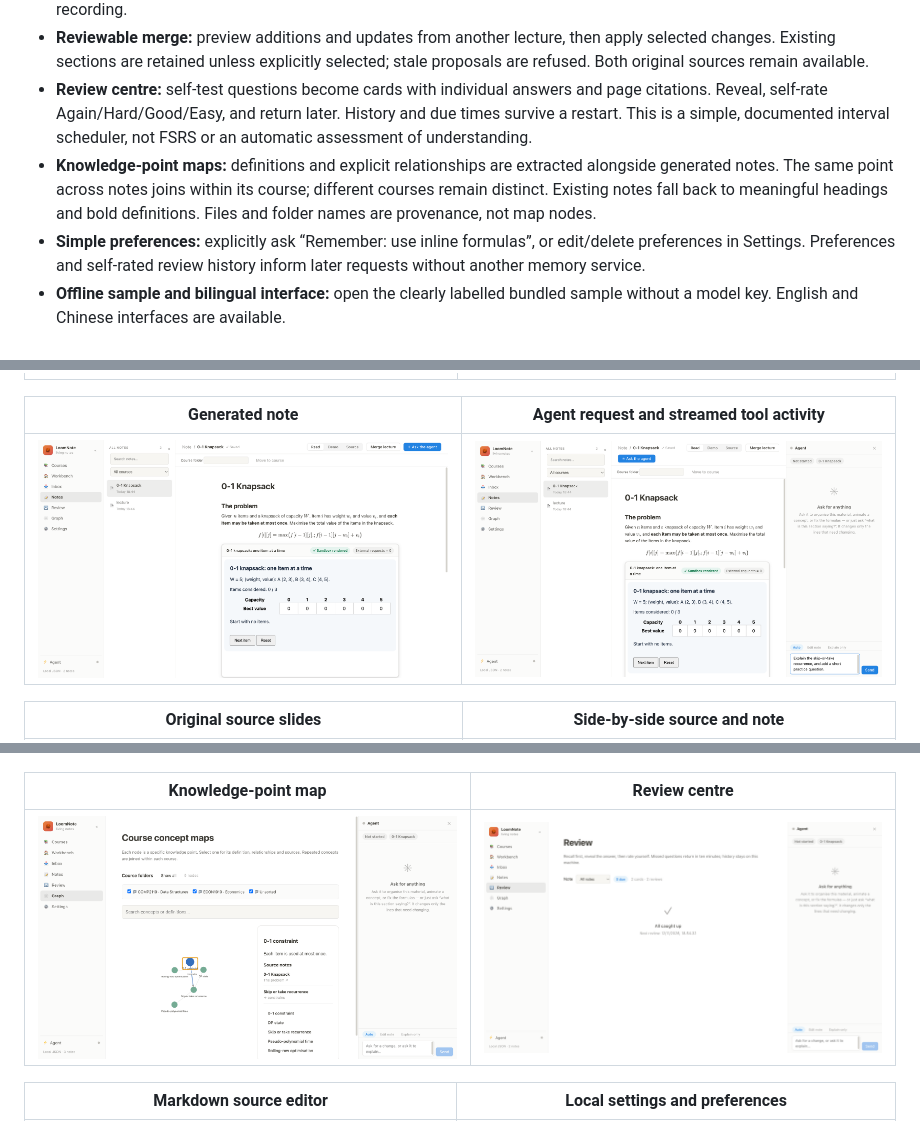
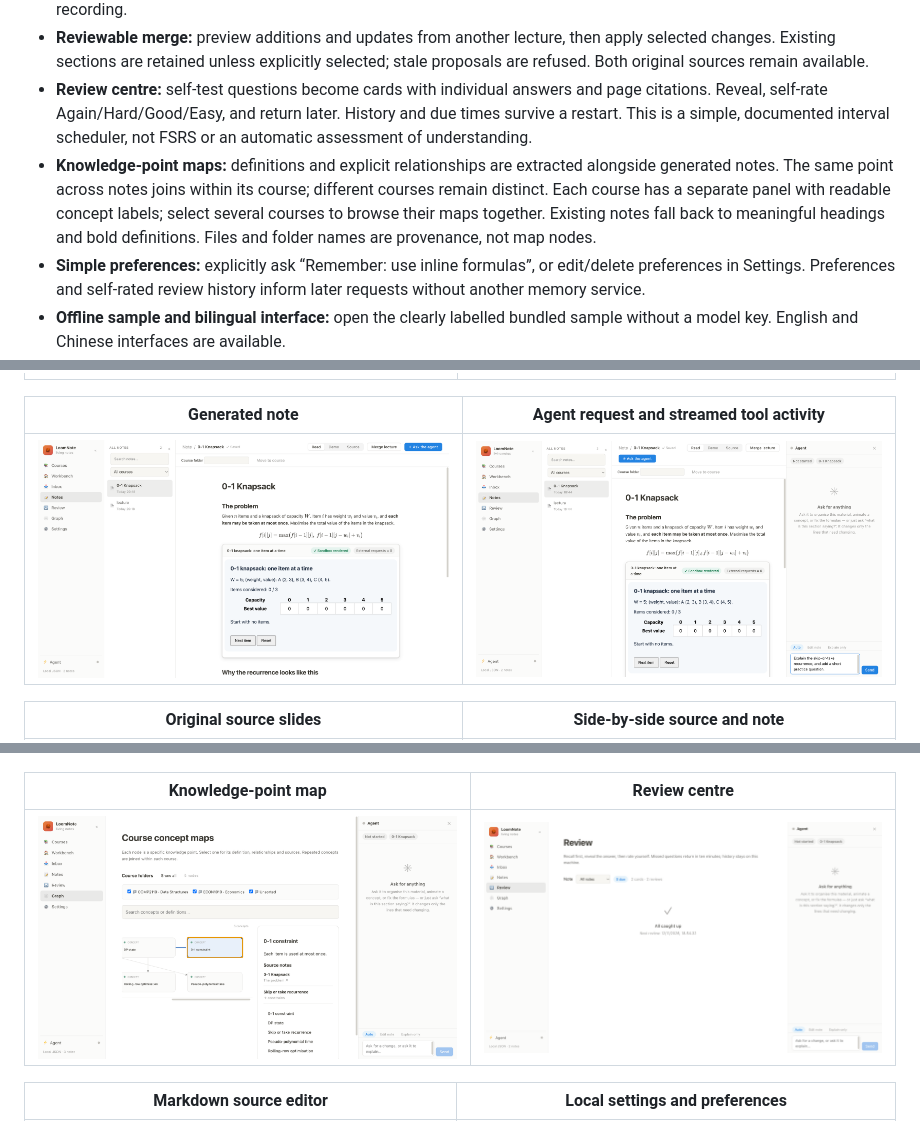
Before and after one commit to PUFFERFISHTNT/loomnote, a Markdown page: README.md, 3 parts joined by grey strips. GitHub-like rendering; pictures changed too: docs/screenshots/concepts.png, docs/screenshots/notes.png.

Commit message:
fix: recognize CSS demos and keep course maps readable

```diff
--- a/README.md
+++ b/README.md
@@ -32,7 +32,7 @@ The repository contains the runnable application, source code, tests, cross-plat
 - **Interactive explanations:** `:::demo` blocks run in isolated iframes with a restrictive CSP. The app checks HTML discipline and whether the demo draws content and exposes controls. The Next interaction is exercised in the live recording.
 - **Reviewable merge:** preview additions and updates from another lecture, then apply selected changes. Existing sections are retained unless explicitly selected; stale proposals are refused. Both original sources remain available.
 - **Review centre:** self-test questions become cards with individual answers and page citations. Reveal, self-rate Again/Hard/Good/Easy, and return later. History and due times survive a restart. This is a simple, documented interval scheduler, not FSRS or an automatic assessment of understanding.
-- **Knowledge-point maps:** definitions and explicit relationships are extracted alongside generated notes. The same point across notes joins within its course; different courses remain distinct. Existing notes fall back to meaningful headings and bold definitions. Files and folder names are provenance, not map nodes.
+- **Knowledge-point maps:** definitions and explicit relationships are extracted alongside generated notes. The same point across notes joins within its course; different courses remain distinct. Each course has a separate panel with readable concept labels; select several courses to browse their maps together. Existing notes fall back to meaningful headings and bold definitions. Files and folder names are provenance, not map nodes.
 - **Simple preferences:** explicitly ask “Remember: use inline formulas”, or edit/delete preferences in Settings. Preferences and self-rated review history inform later requests without another memory service.
 - **Offline sample and bilingual interface:** open the clearly labelled bundled sample without a model key. English and Chinese interfaces are available.
 
```
Also changed, not shown: docs/screenshots/demo.png, 11 other files.
